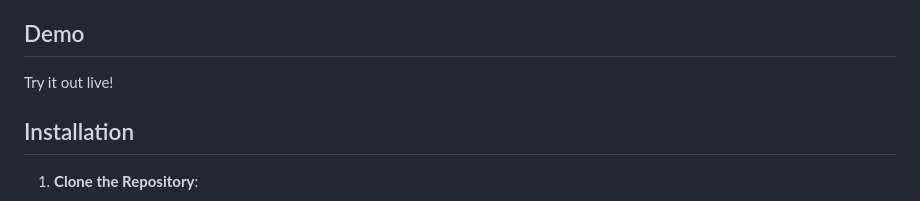
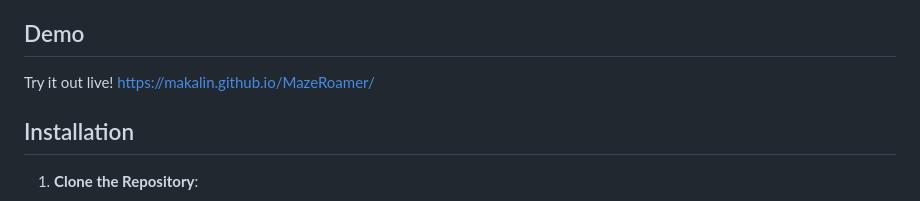
Before and after one commit to makalin/MazeRoamer, a Markdown page: README.md, the part around the change. GitHub-like rendering.

```diff
--- a/README.md
+++ b/README.md
@@ -16,7 +16,7 @@ Welcome to **MazeRoamer**, a dynamic maze game generator built with JavaScript a
 
 ## Demo
 
-Try it out live!
+Try it out live! https://makalin.github.io/MazeRoamer/
 
 ## Installation
 
```
